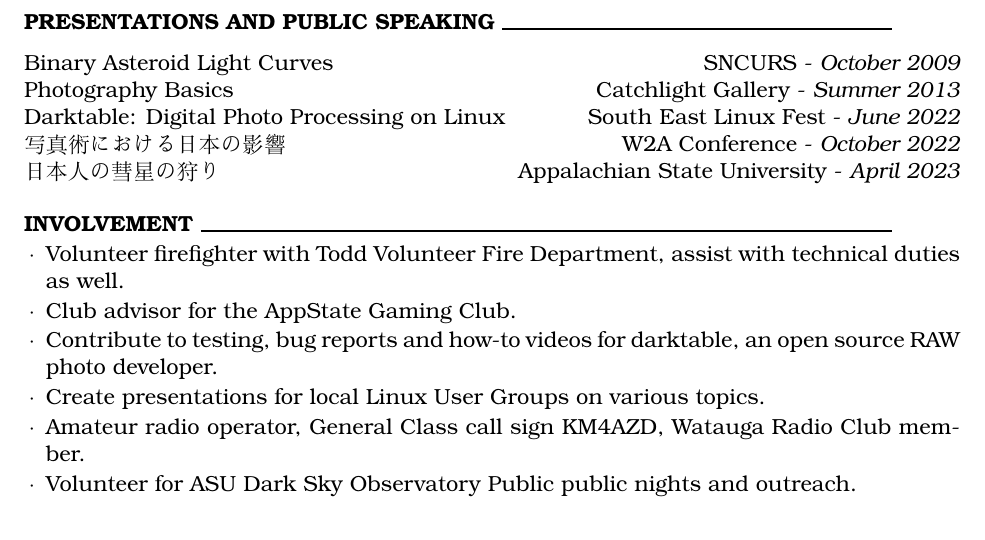
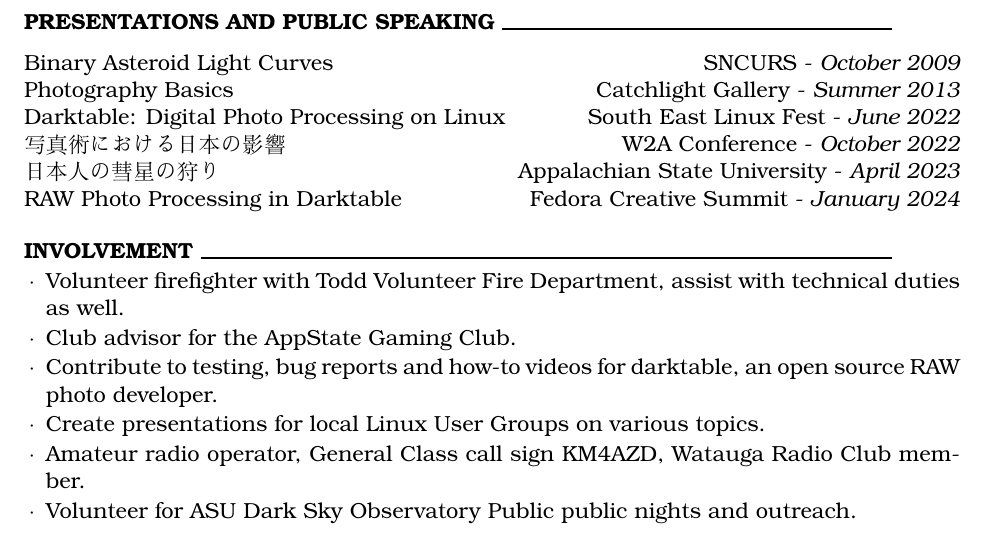
Before and after one commit to leanderhutton/cv, a LaTeX CV (new_cv.tex): part of page 3 of 3, cut so that both start at the same text. Compiled offline with XeLaTeX.

Commit message:
Added Creative Summit 2024

```diff
--- a/new_cv.tex
+++ b/new_cv.tex
@@ -125,7 +125,8 @@
 	{Photography Basics}\hfill{Catchlight Gallery - {\em Summer 2013}}\\
 	{Darktable: Digital Photo Processing on Linux}\hfill{South East Linux Fest - {\em June 2022}}\\
 	{写真術における日本の影響}\hfill{W2A Conference - {\em October 2022}}\\
-	{日本人の彗星の狩り}\hfill{Appalachian State University - {\em April 2023}}
+	{日本人の彗星の狩り}\hfill{Appalachian State University - {\em April 2023}}\\
+	{RAW Photo Processing in Darktable}\hfill{Fedora Creative Summit} - {\em January 2024}
 \end{rSection}
 
 \begin{rSection}
```
Also changed, not shown: new_cv.pdf.
